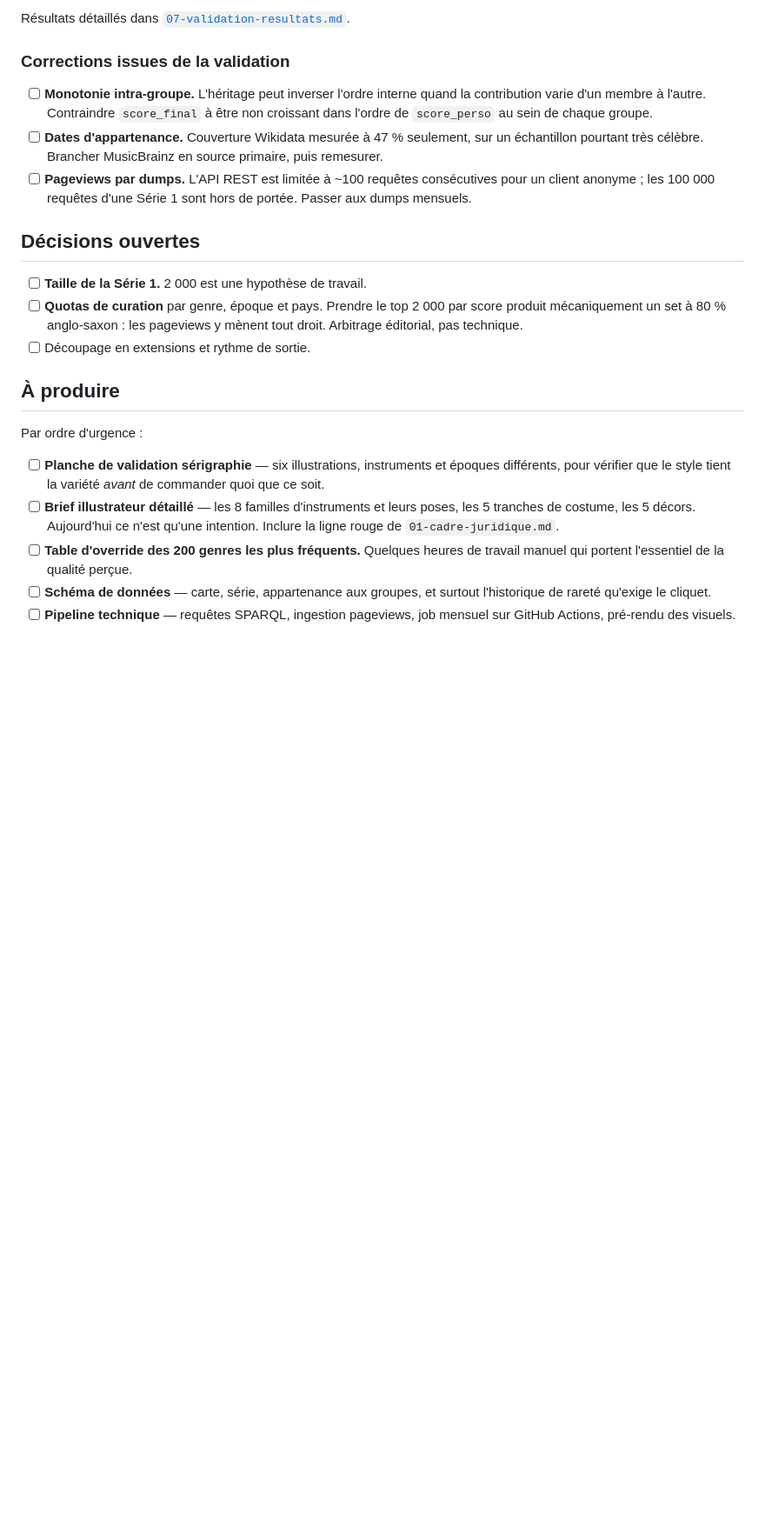
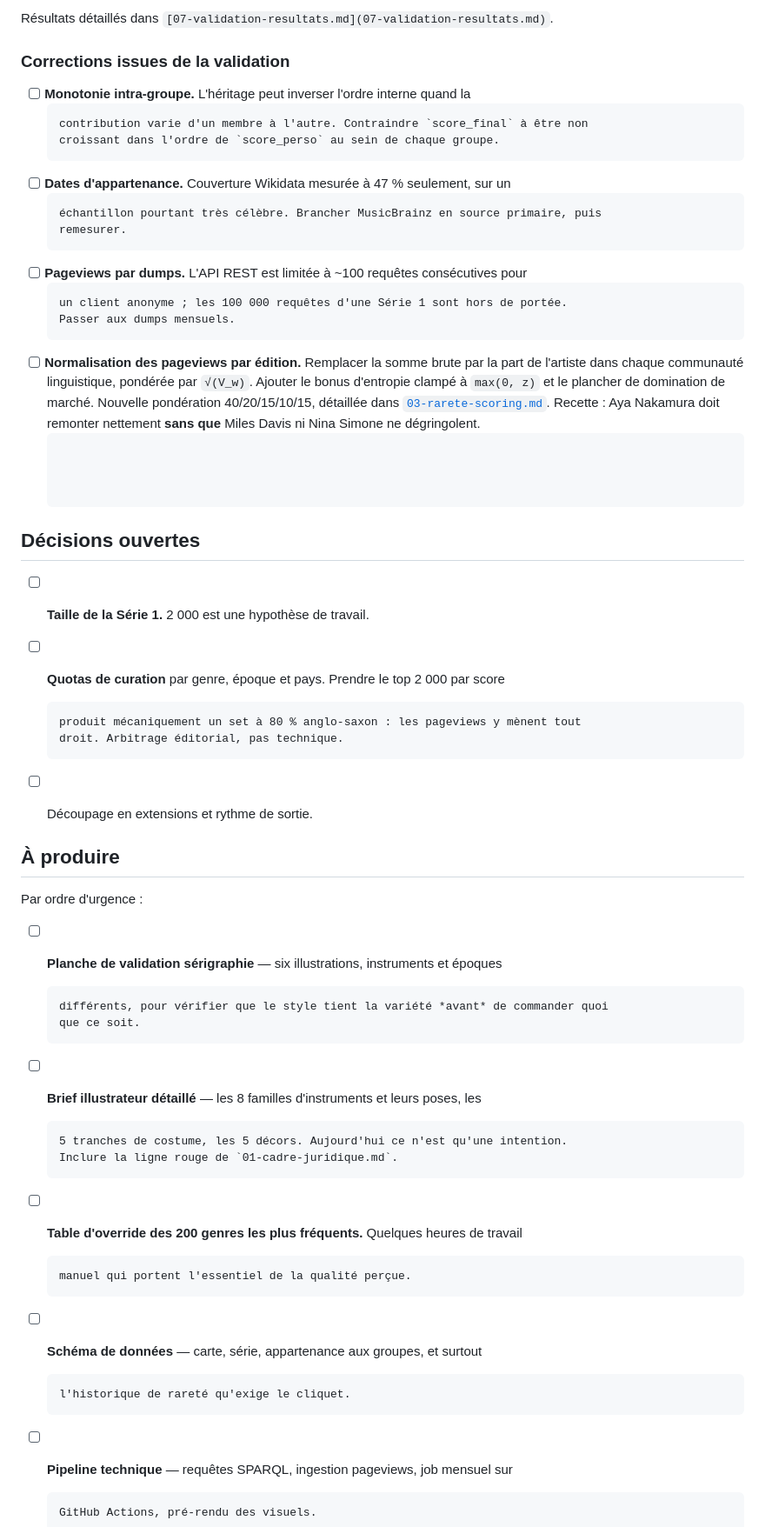
Before and after one commit to Tiki-et-Taka/fantasy-music, a Markdown page: docs/06-reste-a-faire.md, the part around one of its changes. Shown at 87% size. GitHub-like rendering; blank space fills up the shorter version.

````diff
--- a/docs/06-reste-a-faire.md
+++ b/docs/06-reste-a-faire.md
@@ -28,40 +34,68 @@
 
-Résultats détaillés dans [`07-validation-resultats.md`](07-validation-resultats.md).
+Résultats détaillés dans `[07-validation-resultats.md](07-validation-resultats.md)`.
 
 ### Corrections issues de la validation
 
 - [ ] **Monotonie intra-groupe.** L'héritage peut inverser l'ordre interne quand la
-      contribution varie d'un membre à l'autre. Contraindre `score_final` à être non
-      croissant dans l'ordre de `score_perso` au sein de chaque groupe.
+  ```
+  contribution varie d'un membre à l'autre. Contraindre `score_final` à être non
+  croissant dans l'ordre de `score_perso` au sein de chaque groupe.
+  ```
 - [ ] **Dates d'appartenance.** Couverture Wikidata mesurée à 47 % seulement, sur un
-      échantillon pourtant très célèbre. Brancher MusicBrainz en source primaire, puis
-      remesurer.
+  ```
+  échantillon pourtant très célèbre. Brancher MusicBrainz en source primaire, puis
+  remesurer.
+  ```
 - [ ] **Pageviews par dumps.** L'API REST est limitée à ~100 requêtes consécutives pour
-      un client anonyme ; les 100 000 requêtes d'une Série 1 sont hors de portée.
-      Passer aux dumps mensuels.
+  ```
+  un client anonyme ; les 100 000 requêtes d'une Série 1 sont hors de portée.
+  Passer aux dumps mensuels.
+- [ ] **Normalisation des pageviews par édition.** Remplacer la somme brute par la part
+  de l'artiste dans chaque communauté linguistique, pondérée par `√(V_w)`. Ajouter le
+  bonus d'entropie clampé à `max(0, z)` et le plancher de domination de marché. Nouvelle
+  pondération 40/20/15/10/15, détaillée dans
+  [`03-rarete-scoring.md`](03-rarete-scoring.md). Recette : Aya Nakamura doit remonter
+  nettement **sans que** Miles Davis ni Nina Simone ne dégringolent.
+  ```
+
+
 
 ## Décisions ouvertes
 
 - [ ] **Taille de la Série 1.** 2 000 est une hypothèse de travail.
 - [ ] **Quotas de curation** par genre, époque et pays. Prendre le top 2 000 par score
-      produit mécaniquement un set à 80 % anglo-saxon : les pageviews y mènent tout
-      droit. Arbitrage éditorial, pas technique.
+  ```
+  produit mécaniquement un set à 80 % anglo-saxon : les pageviews y mènent tout
+  droit. Arbitrage éditorial, pas technique.
+  ```
 - [ ] Découpage en extensions et rythme de sortie.
+
+
 
 ## À produire
 
 Par ordre d'urgence :
 
 - [ ] **Planche de validation sérigraphie** — six illustrations, instruments et époques
-      différents, pour vérifier que le style tient la variété *avant* de commander quoi
-      que ce soit.
+  ```
+  différents, pour vérifier que le style tient la variété *avant* de commander quoi
+  que ce soit.
+  ```
 - [ ] **Brief illustrateur détaillé** — les 8 familles d'instruments et leurs poses, les
-      5 tranches de costume, les 5 décors. Aujourd'hui ce n'est qu'une intention.
-      Inclure la ligne rouge de `01-cadre-juridique.md`.
+  ```
+  5 tranches de costume, les 5 décors. Aujourd'hui ce n'est qu'une intention.
+  Inclure la ligne rouge de `01-cadre-juridique.md`.
+  ```
 - [ ] **Table d'override des 200 genres les plus fréquents.** Quelques heures de travail
-      manuel qui portent l'essentiel de la qualité perçue.
+  ```
+  manuel qui portent l'essentiel de la qualité perçue.
+  ```
 - [ ] **Schéma de données** — carte, série, appartenance aux groupes, et surtout
-      l'historique de rareté qu'exige le cliquet.
+  ```
+  l'historique de rareté qu'exige le cliquet.
+  ```
 - [ ] **Pipeline technique** — requêtes SPARQL, ingestion pageviews, job mensuel sur
-      GitHub Actions, pré-rendu des visuels.
+  ```
+  GitHub Actions, pré-rendu des visuels.
+  ```
 - [ ] **Pages légales** — attribution Wikidata et MusicBrainz, disclaimer de
````
Also changed, not shown: other parts of docs/06-reste-a-faire.md (+16 -6 lines), docs/03-rarete-scoring.md (+79 -8 lines), docs/07-validation-resultats.md (+10 -6 lines).
